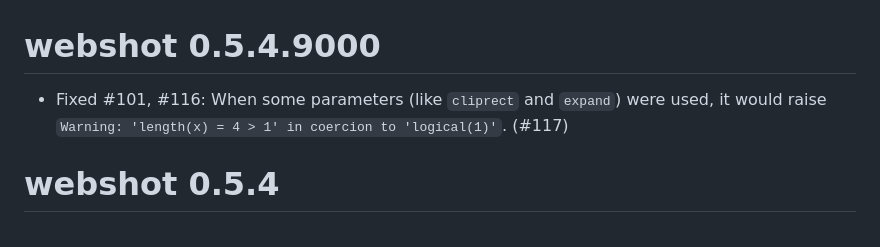
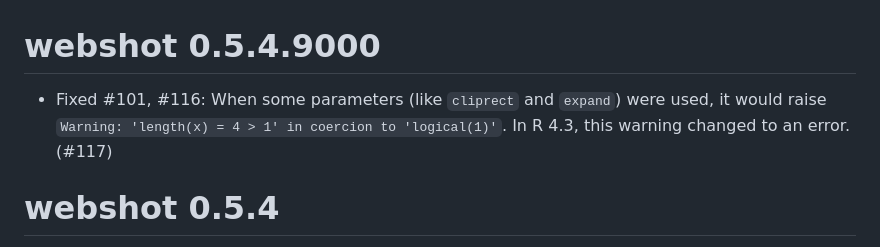
Before and after one commit to wch/webshot, a Markdown page: NEWS.md, the part around the change. Rendered like a GitHub page.

Commit message:
Update NEWS

```diff
--- a/NEWS.md
+++ b/NEWS.md
@@ -1,7 +1,7 @@
 webshot 0.5.4.9000
 =============
 
-* Fixed #101, #116: When some parameters (like `cliprect` and `expand`) were used, it would raise `Warning: 'length(x) = 4 > 1' in coercion to 'logical(1)'`. (#117)
+* Fixed #101, #116: When some parameters (like `cliprect` and `expand`) were used, it would raise `Warning: 'length(x) = 4 > 1' in coercion to 'logical(1)'`. In R 4.3, this warning changed to an error. (#117)
 
 webshot 0.5.4
 =============
```
